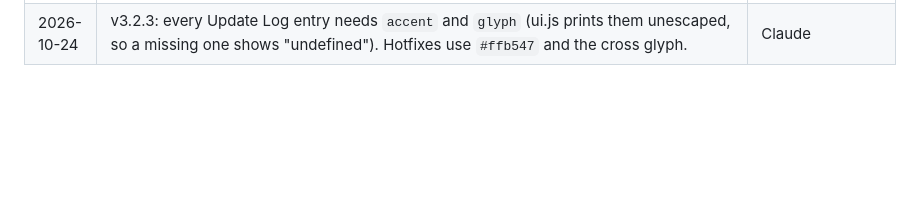
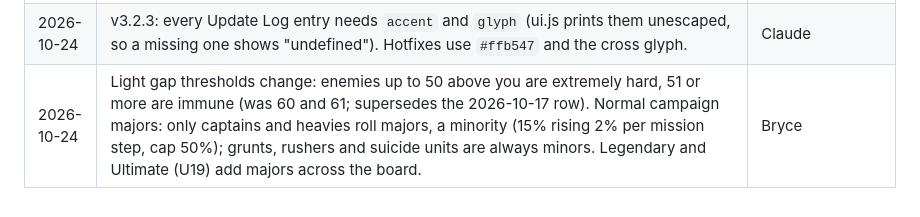
Before and after one commit to bryce-and/afterlight, a Markdown page: docs/DECISIONS.md, the part around the change. Rendered like a GitHub page; blank space fills up the shorter version.

Commit message:
v3.2.4 docs: Light gap thresholds 50/51, normal-campaign major rule
Co-Authored-By: Claude Sonnet 5.5 <noreply@anthropic.com>

```diff
--- a/docs/DECISIONS.md
+++ b/docs/DECISIONS.md
@@ -182,3 +182,4 @@
 | 2026-10-22 | v3.2.1: a boss-room cache is placed by `chestSpot` (clear of colliders, on cells reachable from the player) instead of a fixed offset from the zone center. An unclaimed mission cache opens itself after 30 s and sends every reward to the Postmaster. Horde and Endless final chests are unchanged. | Claude |
 | 2026-10-24 | v3.2.2: the campaign script (`js/story.js`: mission lines, Act transitions, Tower talks and idle lines) was rewritten by Bryce for one cohesive story; objective labels follow it. Content only: no new triggers, no save changes. The full script is exported at `docs/CAMPAIGN_DIALOGUE.txt`. | Claude |
 | 2026-10-24 | v3.2.3: every Update Log entry needs `accent` and `glyph` (ui.js prints them unescaped, so a missing one shows "undefined"). Hotfixes use `#ffb547` and the cross glyph. | Claude |
+| 2026-10-24 | Light gap thresholds change: enemies up to 50 above you are extremely hard, 51 or more are immune (was 60 and 61; supersedes the 2026-10-17 row). Normal campaign majors: only captains and heavies roll majors, a minority (15% rising 2% per mission step, cap 50%); grunts, rushers and suicide units are always minors. Legendary and Ultimate (U19) add majors across the board. | Bryce |
```
Also changed, not shown: docs/OVERHAUL_ROADMAP.md (+1 -1 lines), docs/OVERHAUL_STATUS.md (+2 -2 lines).
